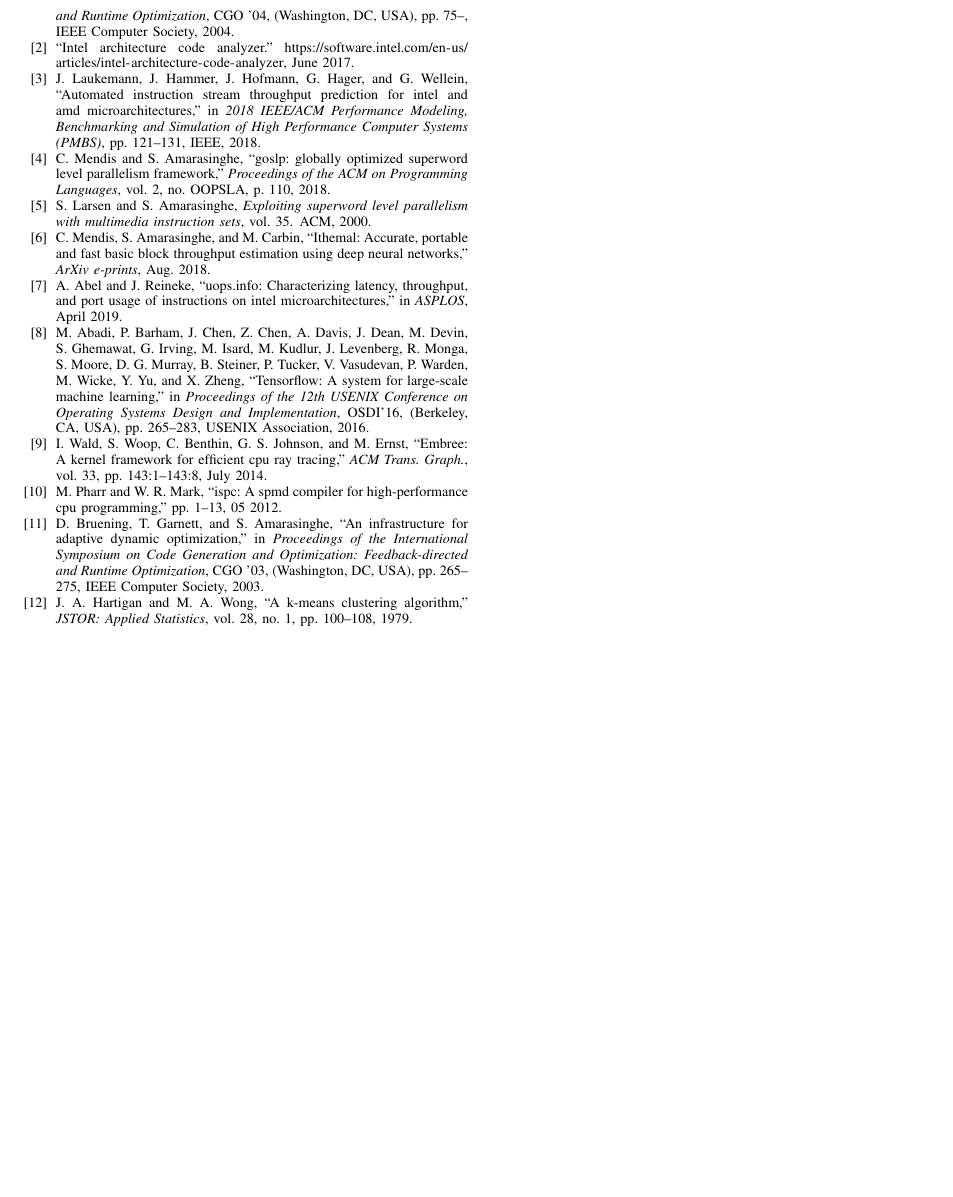
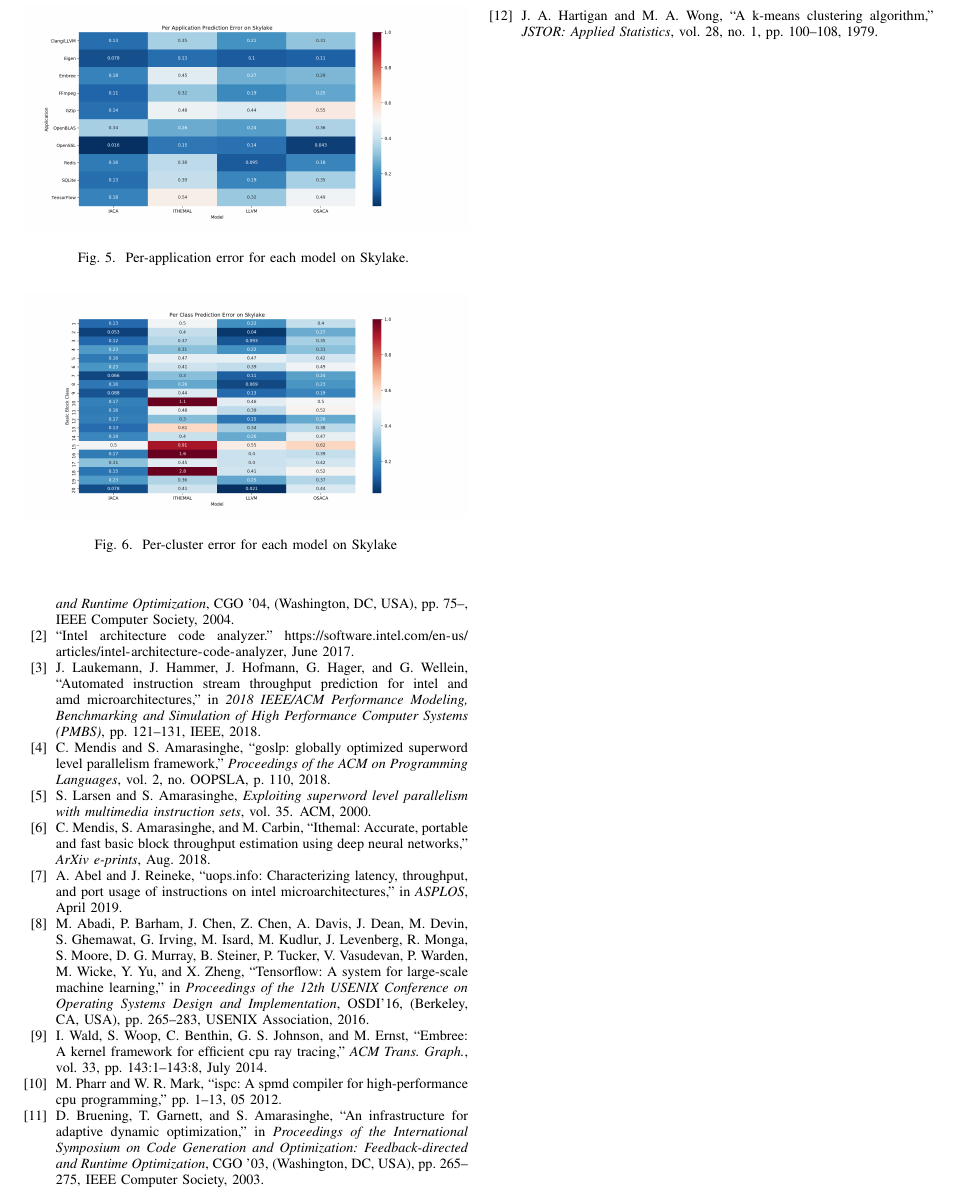
Before and after one commit to samanamarasinghe/IISWC, a LaTeX paper (paper.tex, which reads results.tex): part of page 6 of 6, cut so that both start at the same text, the shorter picture padded with empty space. Compiled offline with pdfLaTeX; a missing font is replaced by an installed copy or a similar font; a LaTeX package or settings file that is missing is left out.

```diff
--- a/results.tex
+++ b/results.tex
@@ -78,3 +78,15 @@
 \caption{Per-cluster error for each model on Haswell}
 \label{fig:hsw-cluster-err}
 \end{figure}
+
+\begin{figure}
+\includegraphics[width=\columnwidth]{figures/skl-app-err.png}
+\caption{Per-application error for each model on Skylake. }
+\label{fig:hsw-app-err}
+\end{figure}
+
+\begin{figure}
+\includegraphics[width=\columnwidth]{figures/skl-cluster-err.png}
+\caption{Per-cluster error for each model on Skylake}
+\label{fig:hsw-cluster-err}
+\end{figure}
```
Also changed, not shown: IEEEtran_HOWTO.pdf (deleted), conference_041818.pdf (deleted).
